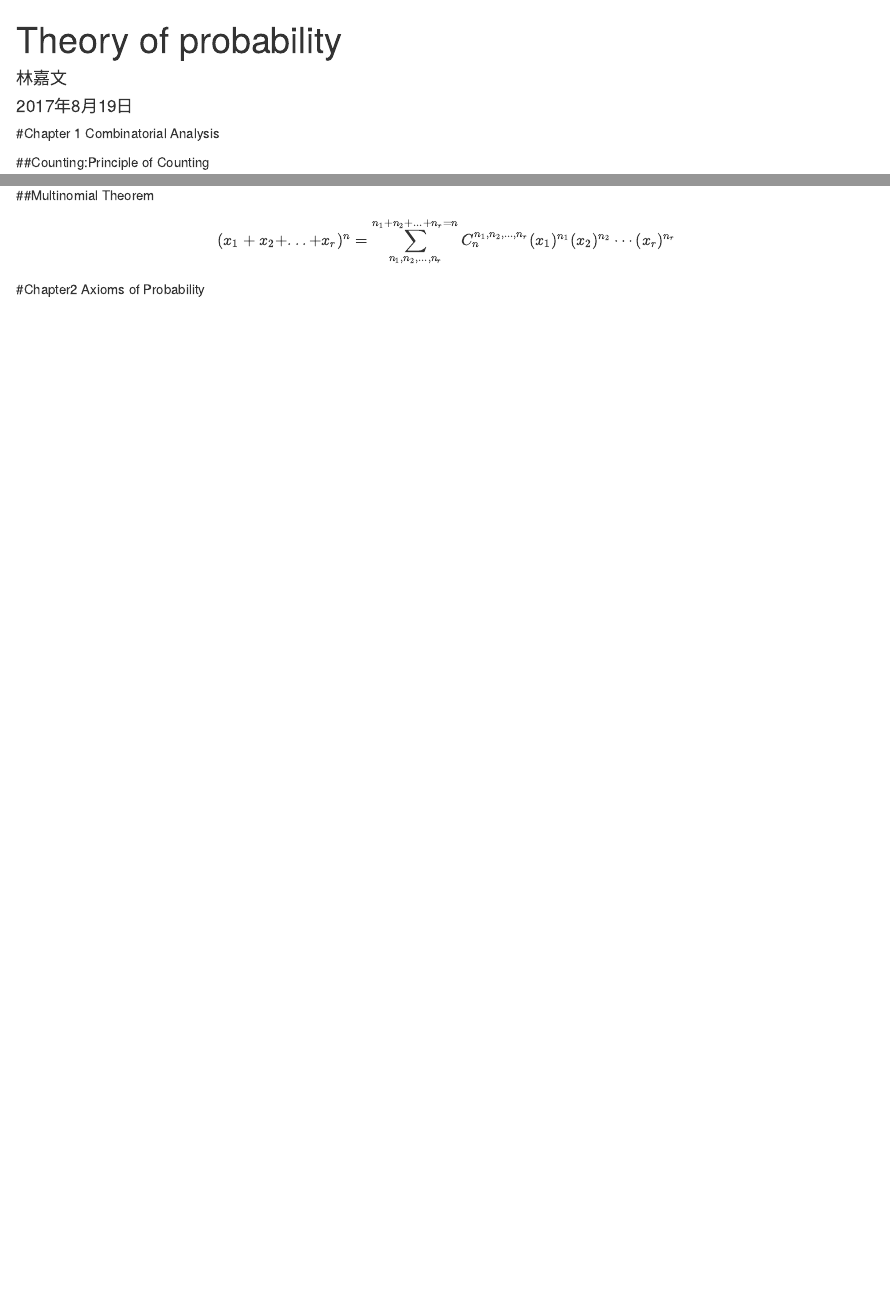
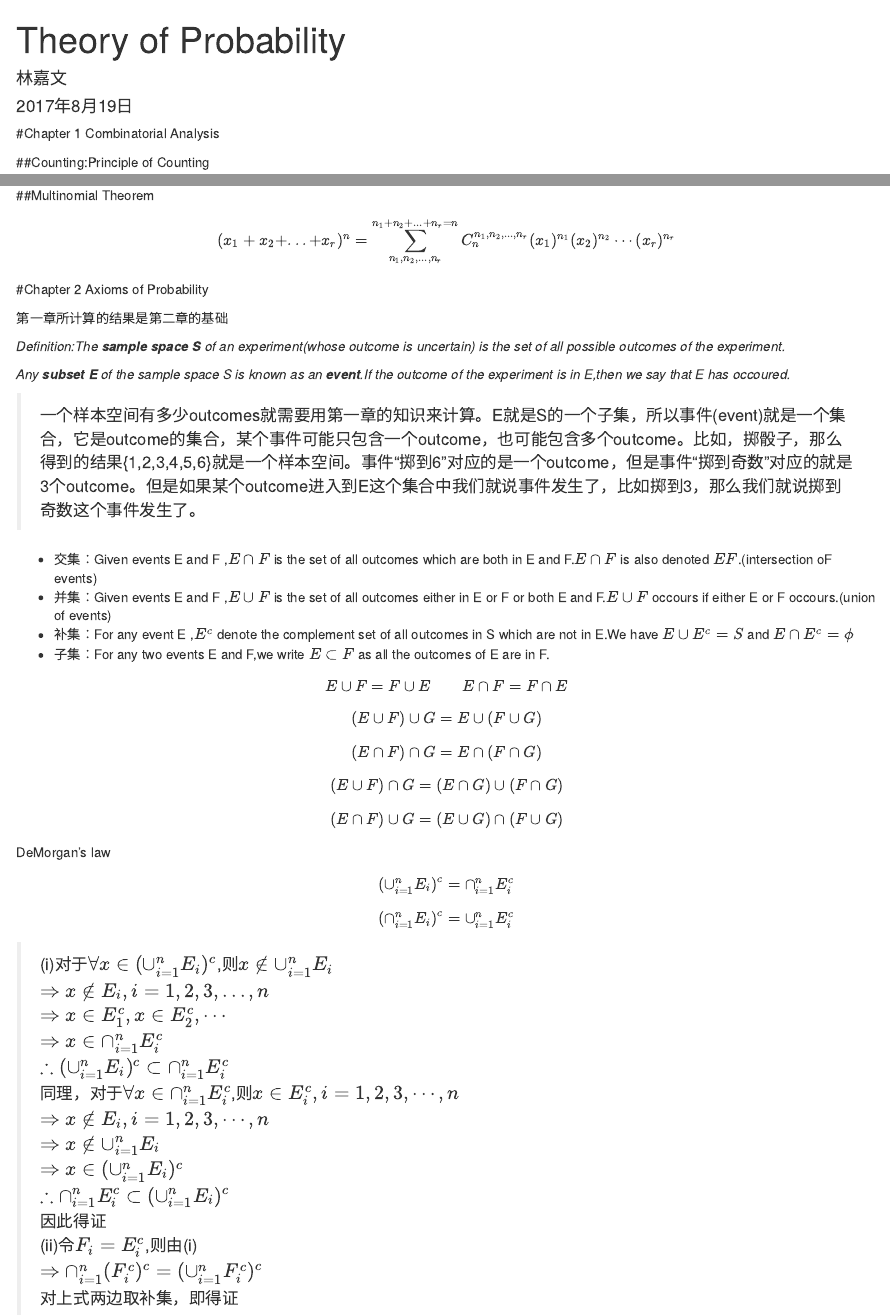
Before and after one commit to jiawenlinlin/notebooks, an R Markdown document (Theory of probability.Rmd): the page in a window 1100 px wide, from its top, and a second part further down, joined at a grey line. Rendered offline with R 4.5, knitr and Pandoc, with nearby package versions.

Commit message:
part of chapter2

```diff
--- a/Theory of probability.Rmd
+++ b/Theory of probability.Rmd
@@ -1,5 +1,5 @@
 ---
-title: "Theory of probability"
+title: "Theory of Probability"
 author: "林嘉文"
 date: "2017年8月19日"
 output: html_document
@@ -63,4 +63,42 @@ $$(x+y)^{n}=\sum_{k=0}^{n}C_{n}^{k}x^{k}y^{n-k}$$
 
 $$(x_{1}+x_{2}+...+x_{r})^{n}=\sum_{n_{1},n_{2},...,n_{r}}^{n_{1}+n_{2}+...+n_{r}=n}C_{n}^{n_{1},n_{2},...,n_{r}}(x_{1})^{n_{1}}(x_{2})^{n_{2}}\cdots(x_{r})^{n_{r}}$$
 
-#Chapter2 Axioms of Probability
+#Chapter 2 Axioms of Probability
+
+第一章所计算的结果是第二章的基础
+
+*Definition:The **sample space S** of an experiment(whose outcome is uncertain) is the set of all possible outcomes of the experiment.*
+
+*Any **subset E** of the sample space S is known as an **event**.If the outcome of the experiment is in E,then we say that E has occoured.*
+
+> 一个样本空间有多少outcomes就需要用第一章的知识来计算。E就是S的一个子集，所以事件(event)就是一个集合，它是outcome的集合，某个事件可能只包含一个outcome，也可能包含多个outcome。比如，掷骰子，那么得到的结果{1,2,3,4,5,6}就是一个样本空间。事件“掷到6”对应的是一个outcome，但是事件“掷到奇数”对应的就是3个outcome。但是如果某个outcome进入到E这个集合中我们就说事件发生了，比如掷到3，那么我们就说掷到奇数这个事件发生了。
+
+* 交集：Given events E and F ,$E\cap F$ is the set of all outcomes which are both in E and F.$E\cap F$ is also denoted $EF$.(intersection oF events)
+* 并集：Given events E and F ,$E\cup F$ is the set of all outcomes either in E or F or both E and F.$E\cup F$ occours if either E or F occours.(union of events)
+* 补集：For any event E ,$E^{c}$ denote the complement set of all outcomes in S which are not in E.We have $E\cup E^{c}=S$ and $E\cap E^{c}=\phi$
+* 子集：For any two events E and F,we write $E\subset F$ as all the outcomes of E are in F.
+
+$$E\cup F=F\cup E \qquad E\cap F=F\cap E$$
+$$(E\cup F)\cup G=E\cup(F\cup G)$$
+$$(E\cap F)\cap G=E\cap(F\cap G)$$
+$$(E\cup F)\cap G=(E\cap G)\cup(F\cap G)$$
+$$(E\cap F)\cup G=(E\cup G)\cap(F\cup G)$$
+
+DeMorgan's law
+$$(\cup_{i=1}^{n}E_{i})^{c}=\cap_{i=1}^{n}E_{i}^{c}$$
+$$(\cap_{i=1}^{n}E_{i})^{c}=\cup_{i=1}^{n}E_{i}^{c}$$
+
+> (i)对于$\forall x \in (\cup_{i=1}^{n}E_{i})^{c}$,则$x \notin \cup_{i=1}^{n}E_{i}$
+> $\Rightarrow x\notin E_{i},i=1,2,3,...,n$
+> $\Rightarrow x\in E_{1}^{c},x\in E_{2}^{c},\cdots$
+> $\Rightarrow x\in \cap_{i=1}^{n}E_{i}^{c}$
+> $\therefore (\cup_{i=1}^{n}E_{i})^{c}\subset\cap_{i=1}^{n}E_{i}^{c}$
+> 同理，对于$\forall x\in \cap_{i=1}^{n}E_{i}^{c}$,则$x\in E_{i}^{c},i=1,2,3,\cdots,n$
+> $\Rightarrow x\notin E_{i},i=1,2,3,\cdots,n$
+> $\Rightarrow x\notin \cup_{i=1}^{n}E_{i}$
+> $\Rightarrow x\in (\cup_{i=1}^{n}E_{i})^{c}$
+> $\therefore \cap_{i=1}^{n}E_{i}^{c}\subset(\cup_{i=1}^{n}E_{i})^{c}$
+> 因此得证
+> (ii)令$F_{i}=E_{i}^{c}$,则由(i)
+> $\Rightarrow \cap_{i=1}^{n}(F_{i}^{c})^{c}=(\cup_{i=1}^{n}F_{i}^{c})^{c}$
+> 对上式两边取补集，即得证
```
